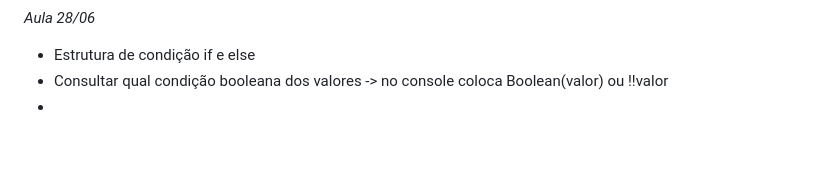
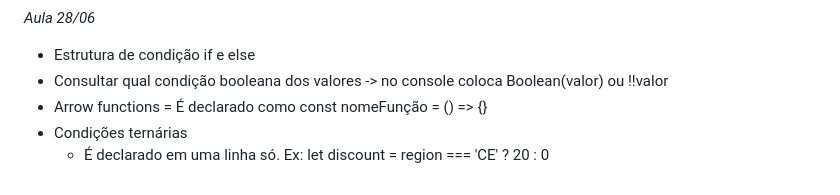
Before and after one commit to WanessaT/formacao-fullstack, a Markdown page: README.md, the part around the change. GitHub-like rendering; blank space fills up the shorter version.

```diff
--- a/README.md
+++ b/README.md
@@ -168,4 +168,6 @@ https://docs.github.com/pt/get-started/writing-on-github/getting-started-with-wr
 
 - Estrutura de condição if e else
 - Consultar qual condição booleana dos valores -> no console coloca Boolean(valor) ou !!valor
--
+- Arrow functions = É declarado como const nomeFunção = () => {}
+- Condições ternárias
+  - É declarado em uma linha só. Ex: let discount = region === 'CE' ? 20 : 0
```
